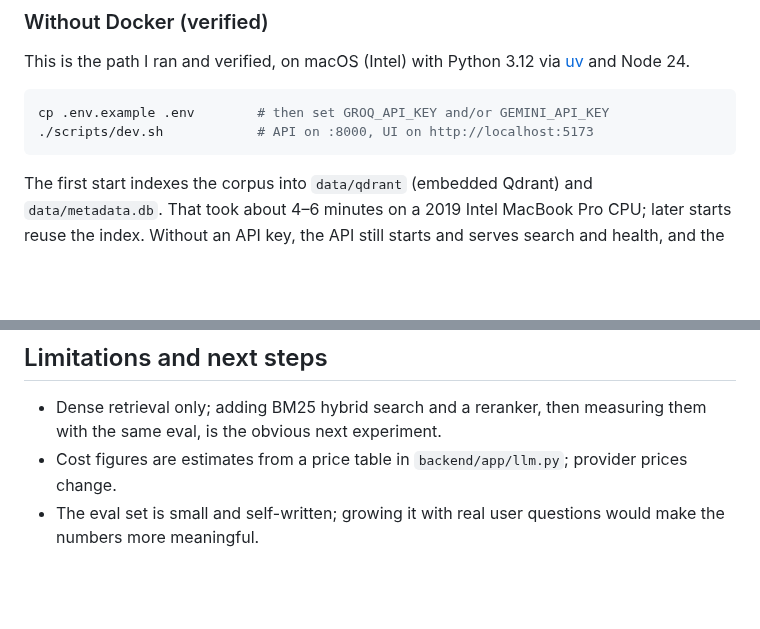
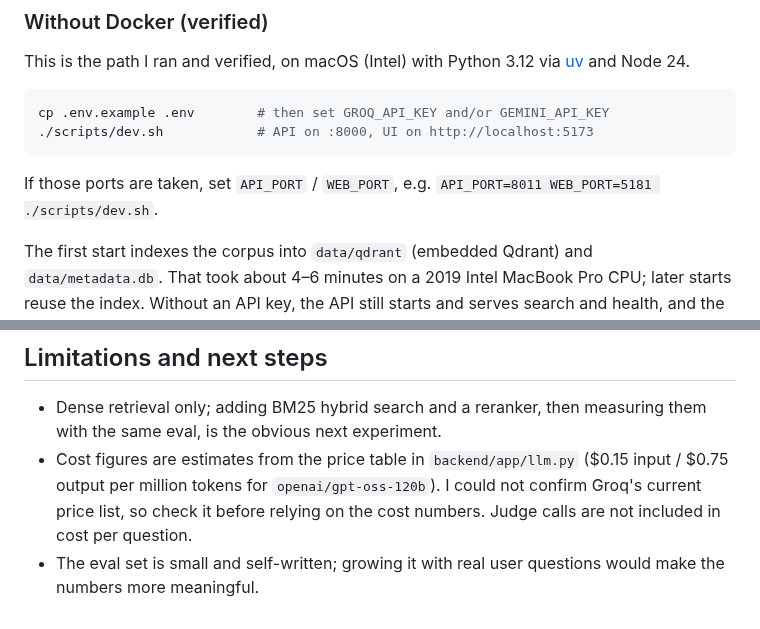
Before and after one commit to sinouw/rag-agent-evals, a Markdown page: README.md, 2 parts joined by grey strips. GitHub-like rendering; blank space fills up the shorter version.

````diff
--- a/README.md
+++ b/README.md
@@ -81,6 +99,8 @@ This is the path I ran and verified, on macOS (Intel) with Python 3.12 via [uv](
 cp .env.example .env        # then set GROQ_API_KEY and/or GEMINI_API_KEY
 ./scripts/dev.sh            # API on :8000, UI on http://localhost:5173
 ```
+
+If those ports are taken, set `API_PORT` / `WEB_PORT`, e.g. `API_PORT=8011 WEB_PORT=5181 ./scripts/dev.sh`.
 
 The first start indexes the corpus into `data/qdrant` (embedded Qdrant) and `data/metadata.db`. That took about 4–6 minutes on a 2019 Intel MacBook Pro CPU; later starts reuse the index. Without an API key, the API still starts and serves search and health, and the UI shows "LLM not configured".
 
@@ -159,5 +179,5 @@ data/corpus/        25 PEPs (public domain / CC0), fetched by scripts/fetch_corp
 ## Limitations and next steps
 
 - Dense retrieval only; adding BM25 hybrid search and a reranker, then measuring them with the same eval, is the obvious next experiment.
-- Cost figures are estimates from a price table in `backend/app/llm.py`; provider prices change.
+- Cost figures are estimates from the price table in `backend/app/llm.py` ($0.15 input / $0.75 output per million tokens for `openai/gpt-oss-120b`). I could not confirm Groq's current price list, so check it before relying on the cost numbers. Judge calls are not included in cost per question.
 - The eval set is small and self-written; growing it with real user questions would make the numbers more meaningful.
````
Also changed, not shown: other parts of README.md (+25 -7 lines), docs/screenshot.jpg (added), 10 other files.
